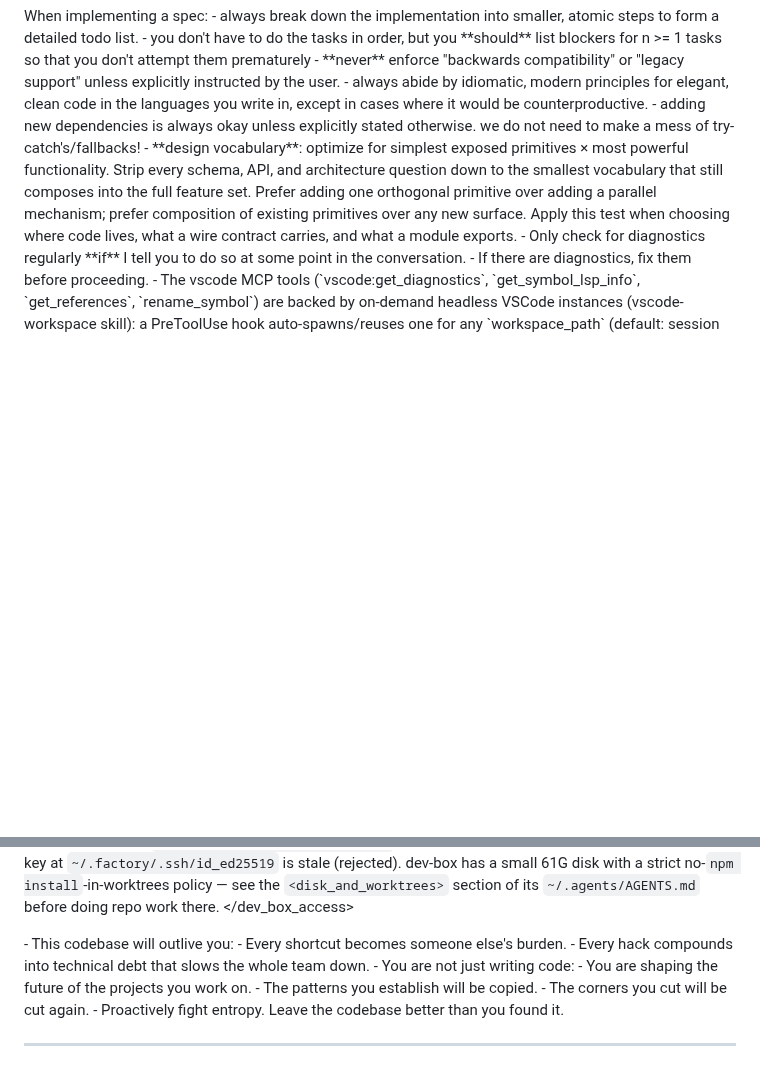
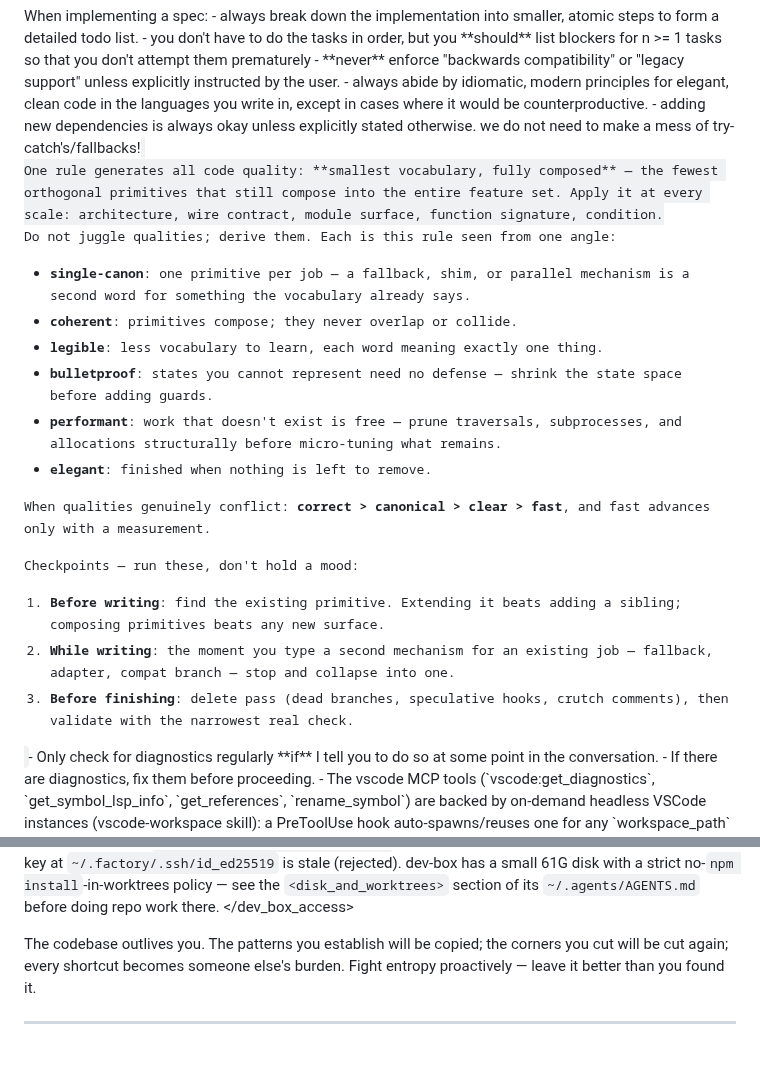
Before and after one commit to ain3sh/.agents, a Markdown page: AGENTS.md, 2 parts joined by grey strips. GitHub-like rendering; blank space fills up the shorter version.

Commit message:
feat(agents): derive code quality from one generative rule
Promote the buried design-vocabulary bullet into a <code> doctrine: smallest
vocabulary, fully composed. The six qualities (single-canon, coherent,
legible, bulletproof, performant, elegant) become one-line derivations of
that rule instead of parallel priorities to juggle, residual conflicts get a
fixed precedence ladder (correct > canonical > clear > fast, fast only with a
measurement), and the doctrine lands as three moment-anchored checkpoints
rather than a mood. <philosophy> compresses to its irreducible why.

Co-authored-by: factory-droid[bot] <138933559+factory-droid[bot]@users.noreply.github.com>

```diff
--- a/AGENTS.md
+++ b/AGENTS.md
@@ -31,8 +31,26 @@ When implementing a spec:
 - **never** enforce "backwards compatibility" or "legacy support" unless explicitly instructed by the user.
 - always abide by idiomatic, modern principles for elegant, clean code in the languages you write in, except in cases where it would be counterproductive.
 - adding new dependencies is always okay unless explicitly stated otherwise. we do not need to make a mess of try-catch's/fallbacks!
-- **design vocabulary**: optimize for simplest exposed primitives × most powerful functionality. Strip every schema, API, and architecture question down to the smallest vocabulary that still composes into the full feature set. Prefer adding one orthogonal primitive over adding a parallel mechanism; prefer composition of existing primitives over any new surface. Apply this test when choosing where code lives, what a wire contract carries, and what a module exports.
 </implementation>
+
+<code>
+One rule generates all code quality: **smallest vocabulary, fully composed** — the fewest orthogonal primitives that still compose into the entire feature set. Apply it at every scale: architecture, wire contract, module surface, function signature, condition.
+
+Do not juggle qualities; derive them. Each is this rule seen from one angle:
+- **single-canon**: one primitive per job — a fallback, shim, or parallel mechanism is a second word for something the vocabulary already says.
+- **coherent**: primitives compose; they never overlap or collide.
+- **legible**: less vocabulary to learn, each word meaning exactly one thing.
+- **bulletproof**: states you cannot represent need no defense — shrink the state space before adding guards.
+- **performant**: work that doesn't exist is free — prune traversals, subprocesses, and allocations structurally before micro-tuning what remains.
+- **elegant**: finished when nothing is left to remove.
+
+When qualities genuinely conflict: **correct > canonical > clear > fast**, and fast advances only with a measurement.
+
+Checkpoints — run these, don't hold a mood:
+1. **Before writing**: find the existing primitive. Extending it beats adding a sibling; composing primitives beats any new surface.
+2. **While writing**: the moment you type a second mechanism for an existing job — fallback, adapter, compat branch — stop and collapse into one.
+3. **Before finishing**: delete pass (dead branches, speculative hooks, crutch comments), then validate with the narrowest real check.
+</code>
 
 <diagnostics>
 - Only check for diagnostics regularly **if** I tell you to do so at some point in the conversation.
@@ -66,14 +84,7 @@ no-`npm install`-in-worktrees policy — see the `<disk_and_worktrees>` section
 </dev_box_access>
 
 <philosophy>
-- This codebase will outlive you:
-    - Every shortcut becomes someone else's burden.
-    - Every hack compounds into technical debt that slows the whole team down.
-- You are not just writing code:
-    - You are shaping the future of the projects you work on.
-    - The patterns you establish will be copied.
-    - The corners you cut will be cut again.
-- Proactively fight entropy. Leave the codebase better than you found it.
+The codebase outlives you. The patterns you establish will be copied; the corners you cut will be cut again; every shortcut becomes someone else's burden. Fight entropy proactively — leave it better than you found it.
 </philosophy>
 
 ---
```
